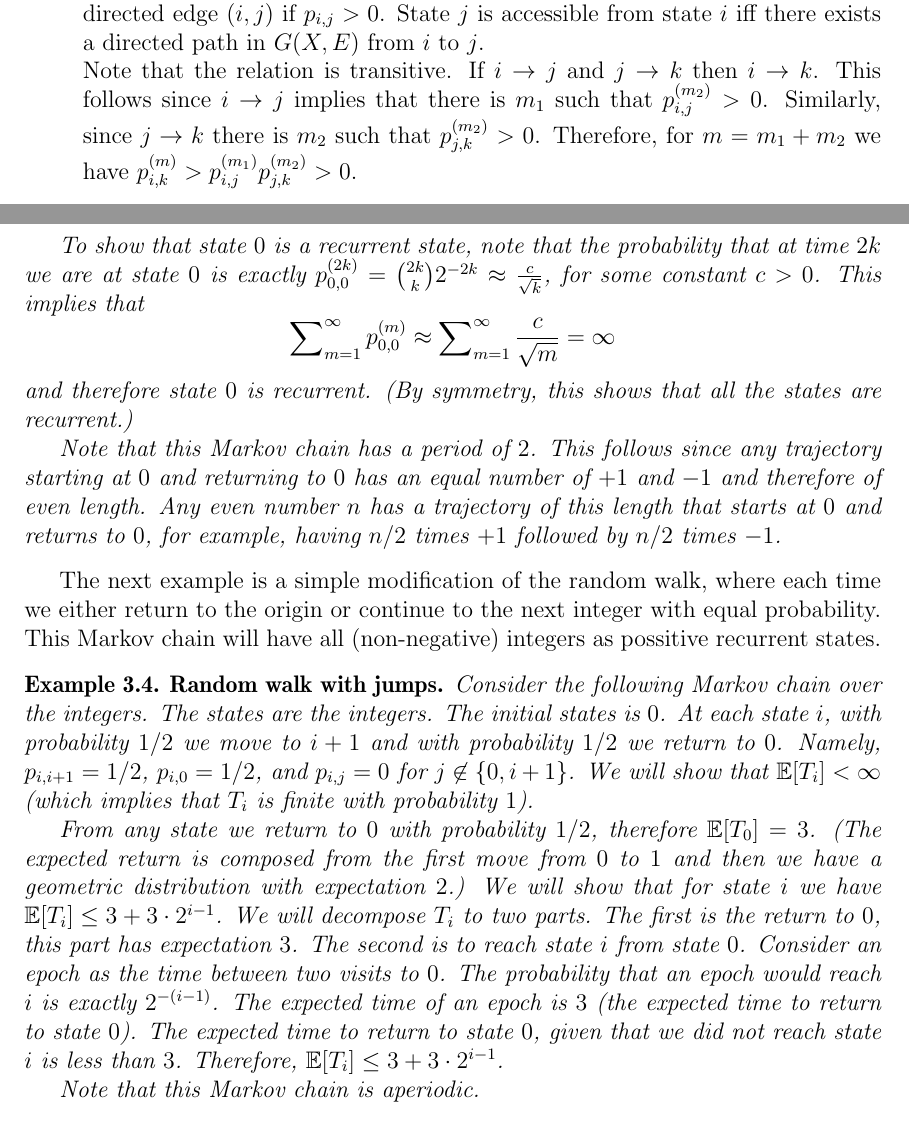
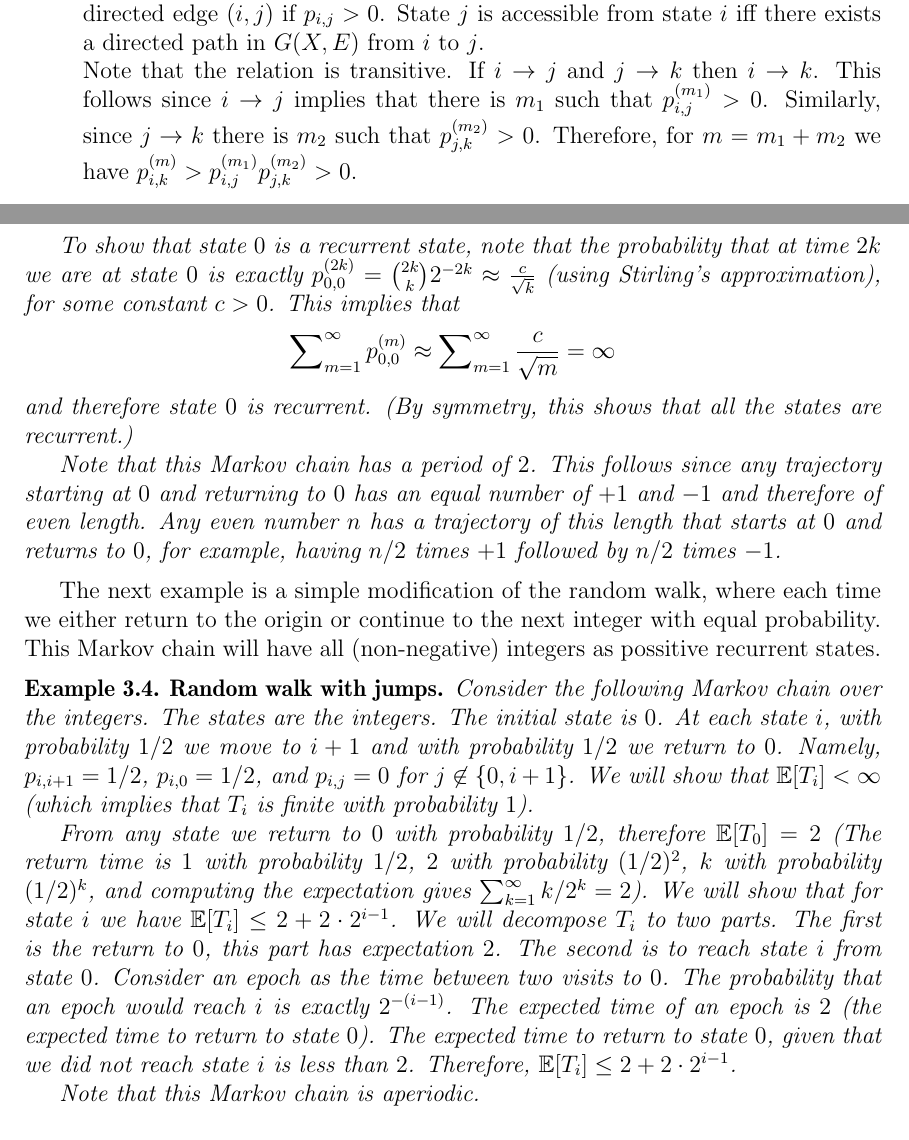
Before and after one commit to avivt/RL-book-overleaf, a LaTeX thesis (future_chapters/RL-book.tex, which reads current_chapters/chapter3-mc.tex): two parts of pages 38 and 42 of 197, joined at a grey line, cut so that both start at the same text. Compiled offline with pdfLaTeX.

Commit message:
Fix Example 3.4

```diff
--- a/current_chapters/chapter3-mc.tex
+++ b/current_chapters/chapter3-mc.tex
@@ -63,7 +63,7 @@ follows. Construct a directed graph $G(X,E)$ where the vertices are
 the states $X$ and there is a directed edge $(i,j)$ if $p_{i,j}>0$.
 State $j$ is accessible from state $i$ iff there exists a directed
 path in $G(X,E)$ from $i$ to $j$.\\
-Note that the relation is transitive. If $i \to j$ and $j \to k$ then $i \to k$. This follows since $i \to j$ implies that there is $m_1$ such that  $p_{i,j}^{(m_2)} > 0$. Similarly, since $j \to k$ there is $m_2$ such that  $p_{j,k}^{(m_2)} > 0$. Therefore, for $m=m_1+m_2$ we have $p_{i,k}^{(m)} > p_{i,j}^{(m_1)}p_{j,k}^{(m_2)}>0$.
+Note that the relation is transitive. If $i \to j$ and $j \to k$ then $i \to k$. This follows since $i \to j$ implies that there is $m_1$ such that  $p_{i,j}^{(m_1)} > 0$. Similarly, since $j \to k$ there is $m_2$ such that  $p_{j,k}^{(m_2)} > 0$. Therefore, for $m=m_1+m_2$ we have $p_{i,k}^{(m)} > p_{i,j}^{(m_1)}p_{j,k}^{(m_2)}>0$.
 \item States $i$ and $j$ are \textit{communicating} states (or communicate) if $i \to j$ and $j \to
 i$.\\
 For a finite $X$, this implies that in $G(X,E)$ there is both a
@@ -281,7 +281,7 @@ satisfy both equations, which implies $\E[Z_{1,0}]=\infty$, and hence
 $\E[T_i]=\infty$.
 
 To show that state $0$ is a recurrent state, note that the probability
-that at time $2k$ we are at state $0$ is exactly $p_{0,0}^{(2k)}=\binom{2k}{k}2^{-2k}\approx \frac{c}{\sqrt{k}}$, for some constant $c>0$. This
+that at time $2k$ we are at state $0$ is exactly $p_{0,0}^{(2k)}=\binom{2k}{k}2^{-2k}\approx \frac{c}{\sqrt{k}}$ (using Stirling's approximation), for some constant $c>0$. This
 implies that
 $$
 \sum\nolimits_{m = 1}^\infty {p_{0,0}^{(m)}}\approx \sum\nolimits_{m
@@ -300,22 +300,22 @@ This Markov chain will have all (non-negative) integers as possitive recurrent s
 {\bf Random walk with jumps.}
 %
 Consider the following Markov chain over the integers. The states
-are the integers. The initial states is $0$. At each state $i$, with
+are the integers. The initial state is $0$. At each state $i$, with
 probability $1/2$ we move to $i+1$ and with probability $1/2$ we
 return to $0$. Namely, $p_{i,i+1}=1/2$, $p_{i,0}=1/2$, and $p_{i,j}
 =0$ for $j \not\in \{0,i+ 1\}$. We will show that $\E[T_i]<\infty$
 (which implies that $T_i$ is finite with probability $1$).
 
 From any state we return to $0$ with probability $1/2$, therefore
-$\E[T_0]=3$. (The expected return is composed from the first move from $0$ to $1$ and then we have a geometric distribution with expectation $2$.) We will show that for state $i$ we have
-$\E[T_i]\leq3+3\cdot 2^{i-1}$. We will decompose $T_i$ to two parts. The
-first is the return to $0$, this part has expectation $3$. The
+$\E[T_0]=2$ (The return time is $1$ with probability $1/2$, $2$ with probability $(1/2)^2$, $k$ with probability $(1/2)^k$, and computing the expectation gives $\sum_{k=1}^\infty k/2^k = 2$). We will show that for state $i$ we have
+$\E[T_i]\leq2+2\cdot 2^{i-1}$. We will decompose $T_i$ to two parts. The
+first is the return to $0$, this part has expectation $2$. The
 second is to reach state $i$ from state $0$. Consider an epoch as
 the time between two visits to $0$. The probability that an epoch
 would reach $i$ is exactly $2^{-(i-1)}$. The expected time of an epoch
-is $3$ (the expected time to return to state $0$). The expected time
+is $2$ (the expected time to return to state $0$). The expected time
 to return to state $0$, given that we did not reach state $i$ is
-less than $3$. Therefore, $\E[T_i]\leq 3+3\cdot 2^{i-1}$.
+less than $2$. Therefore, $\E[T_i]\leq 2+2\cdot 2^{i-1}$.
 
 Note that this Markov chain is aperiodic.
 \end{example}
```
Also changed, not shown: current_chapters/chapter2-ddp.tex (+2 -2 lines), current_chapters/chapter3-mc.tex (4 more changed lines).
